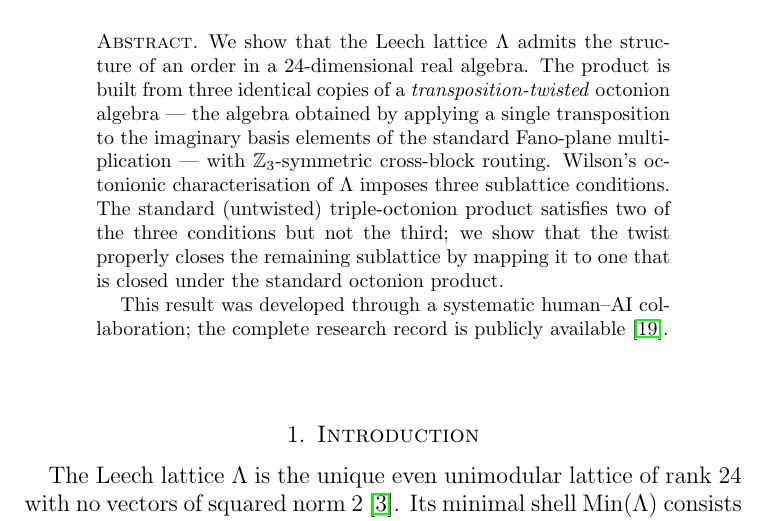
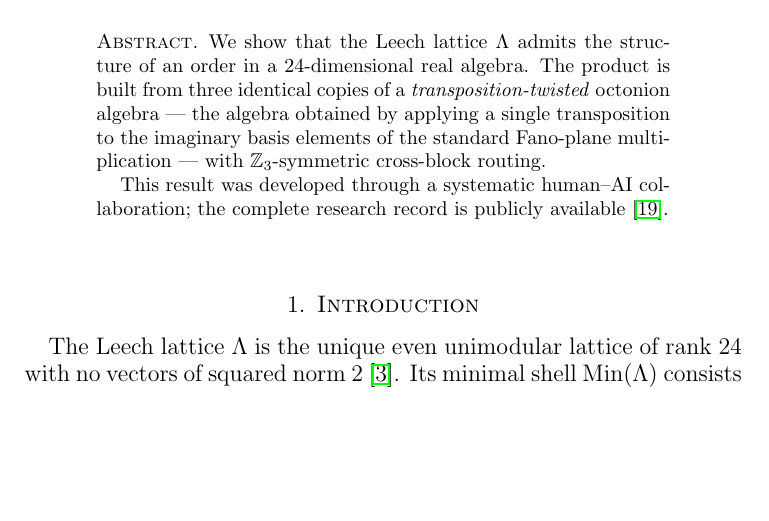
Before and after one commit to koeplinger/leech_alg, a LaTeX paper (paper/main.tex): part of page 1 of 12, cut so that both start at the same text, the shorter picture padded with empty space. Compiled offline with pdfLaTeX.

Commit message:
tighten abstract

```diff
--- a/paper/main.tex
+++ b/paper/main.tex
@@ -56,12 +56,7 @@ in a 24-dimensional real algebra.  The product is built from three
 identical copies of a \emph{transposition-twisted} octonion algebra ---
 the algebra obtained by applying a single transposition to the
 imaginary basis elements of the standard Fano-plane multiplication ---
-with $\ZZ_3$-symmetric cross-block routing.  Wilson's octonionic
-characterisation of~$\LL$ imposes three sublattice conditions.
-The standard (untwisted) triple-octonion product satisfies two of
-the three conditions but not the third; we show that the twist
-properly closes the remaining sublattice by mapping it to one that
-is closed under the standard octonion product.
+with $\ZZ_3$-symmetric cross-block routing.
 
 This result was developed through a systematic human--AI collaboration;
 the complete research record is publicly available~\cite{repo}.
```
Also changed, not shown: paper/main.pdf.
